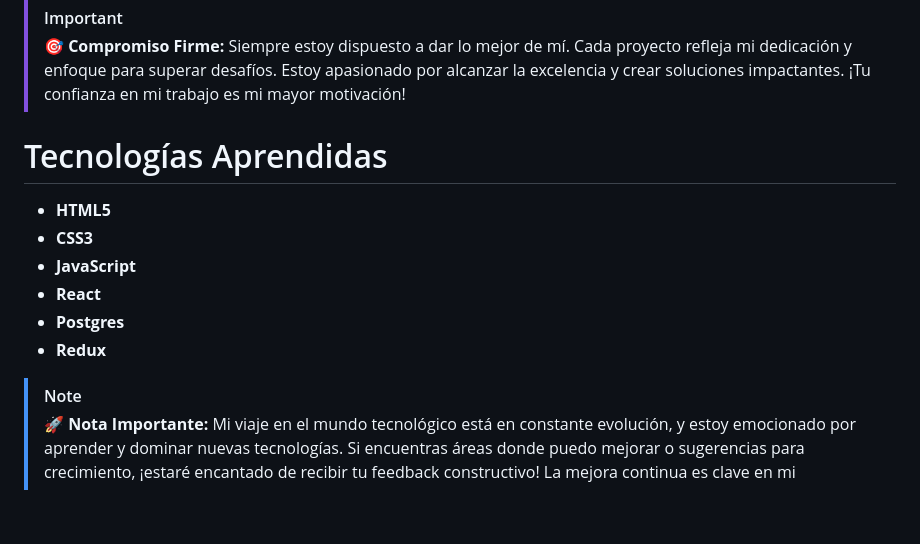
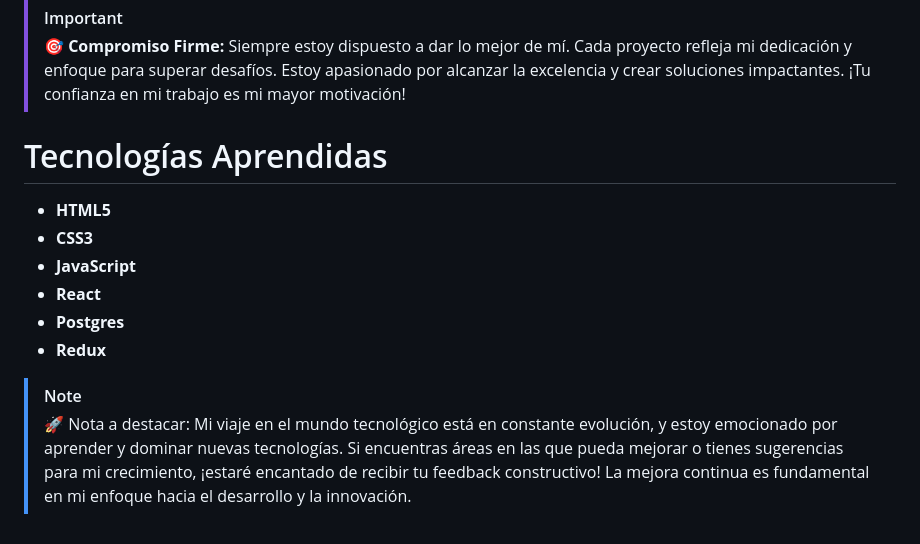
Before and after one commit to G-Reynaga/Portfolio, a Markdown page: readme.md, the part around the change. Rendered like a GitHub page.

```diff
--- a/readme.md
+++ b/readme.md
@@ -32,6 +32,7 @@
 > 🎯 **Compromiso Firme:** Siempre estoy dispuesto a dar lo mejor de mí. Cada proyecto refleja mi dedicación y enfoque para superar desafíos. Estoy apasionado por alcanzar la excelencia y crear soluciones impactantes. ¡Tu confianza en mi trabajo es mi mayor motivación!
 
  # Tecnologías Aprendidas
+
  * **HTML5**
  * **CSS3**
  * **JavaScript**
@@ -40,4 +41,4 @@
  * **Redux**
 
 > [!NOTE]
-> 🚀 **Nota Importante:** Mi viaje en el mundo tecnológico está en constante evolución, y estoy emocionado por aprender y dominar nuevas tecnologías. Si encuentras áreas donde puedo mejorar o sugerencias para crecimiento, ¡estaré encantado de recibir tu feedback constructivo! La mejora continua es clave en mi
+> 🚀 Nota a destacar: Mi viaje en el mundo tecnológico está en constante evolución, y estoy emocionado por aprender y dominar nuevas tecnologías. Si encuentras áreas en las que pueda mejorar o tienes sugerencias para mi crecimiento, ¡estaré encantado de recibir tu feedback constructivo! La mejora continua es fundamental en mi enfoque hacia el desarrollo y la innovación.
```
